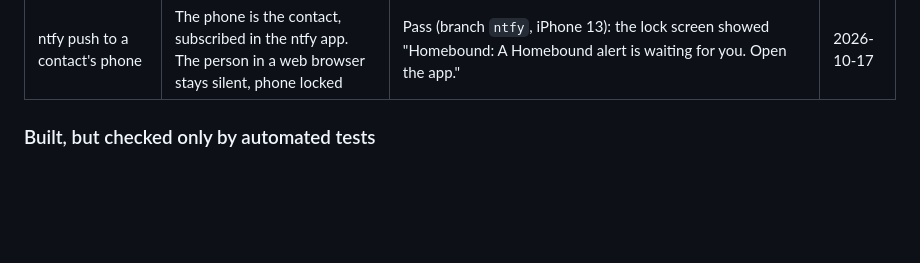
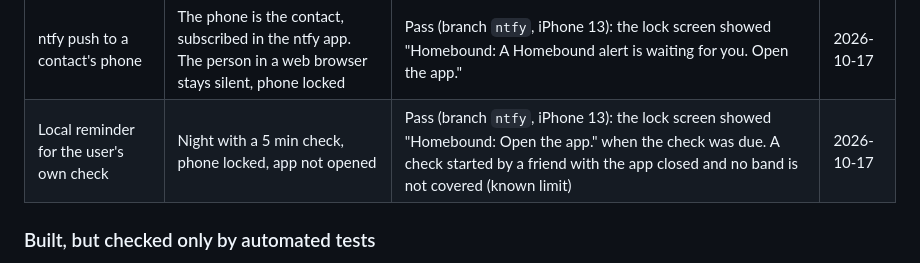
Before and after one commit to Mystanile/htvaura, a Markdown page: DEMO_NOTES.md, the part around the change. Rendered like a GitHub page; blank space fills up the shorter version.

```diff
--- a/DEMO_NOTES.md
+++ b/DEMO_NOTES.md
@@ -122,6 +122,7 @@ Fill this in during the hardware test. Move each pass to "What the prototype act
 | Advertising while connected | A second phone sees KAZE-Band. Pass or fail | Pass | 2026-10-17 |
 | New text colours and VoiceOver | Look at every screen. VoiceOver on: three double-taps on Check in | Pass (branch `ntfy`, iPhone 13 Release build, friends in a web browser): the text reads well in the teammate's colours, the outlined check shows, VoiceOver reads the button and hint, three double-taps check in and it says "Thanks!" | 2026-10-17 |
 | ntfy push to a contact's phone | The phone is the contact, subscribed in the ntfy app. The person in a web browser stays silent, phone locked | Pass (branch `ntfy`, iPhone 13): the lock screen showed "Homebound: A Homebound alert is waiting for you. Open the app." | 2026-10-17 |
+| Local reminder for the user's own check | Night with a 5 min check, phone locked, app not opened | Pass (branch `ntfy`, iPhone 13): the lock screen showed "Homebound: Open the app." when the check was due. A check started by a friend with the app closed and no band is not covered (known limit) | 2026-10-17 |
 
 ### Built, but checked only by automated tests
 
```
Also changed, not shown: PLAN.md (+2 -0 lines).
